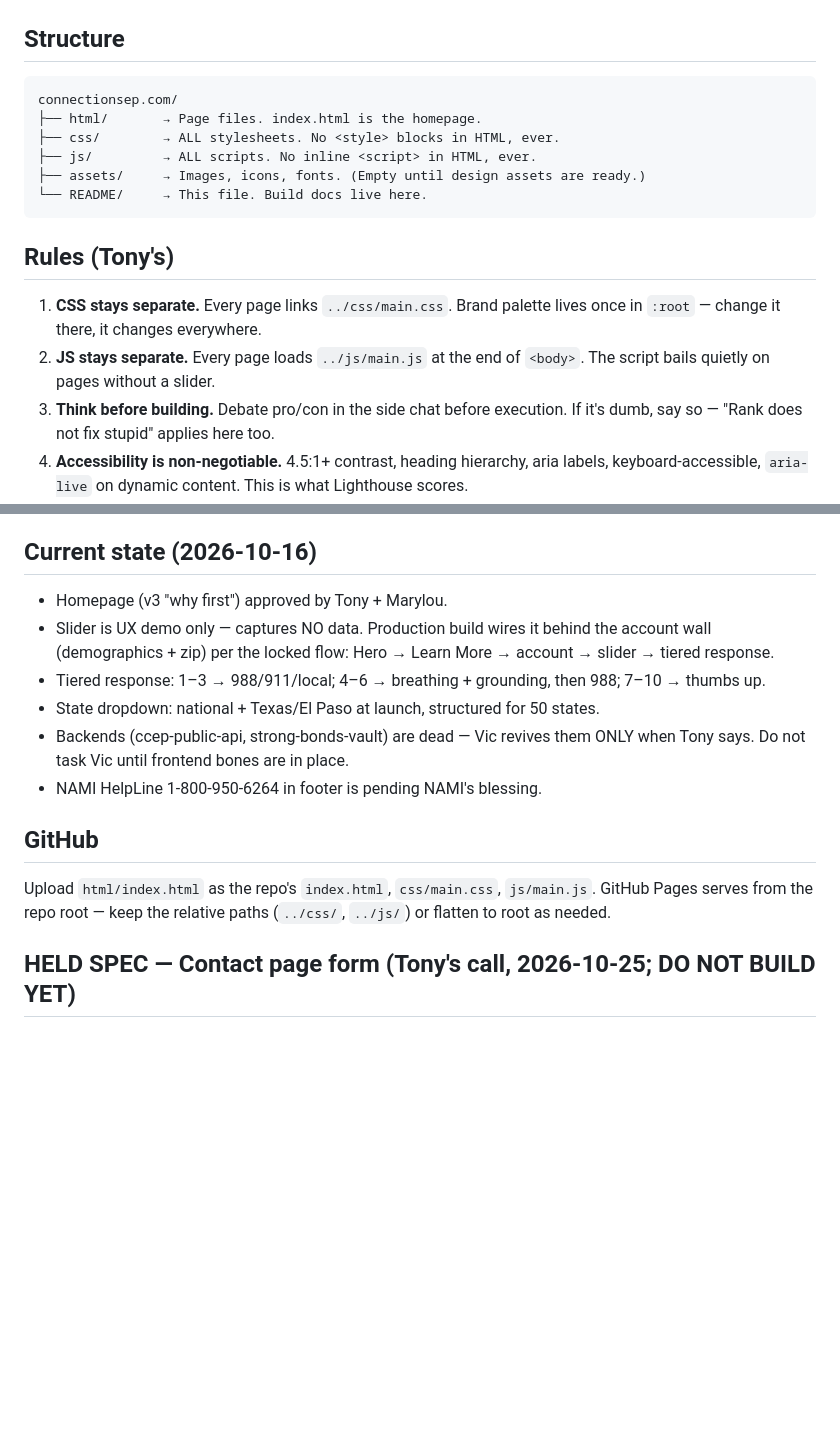
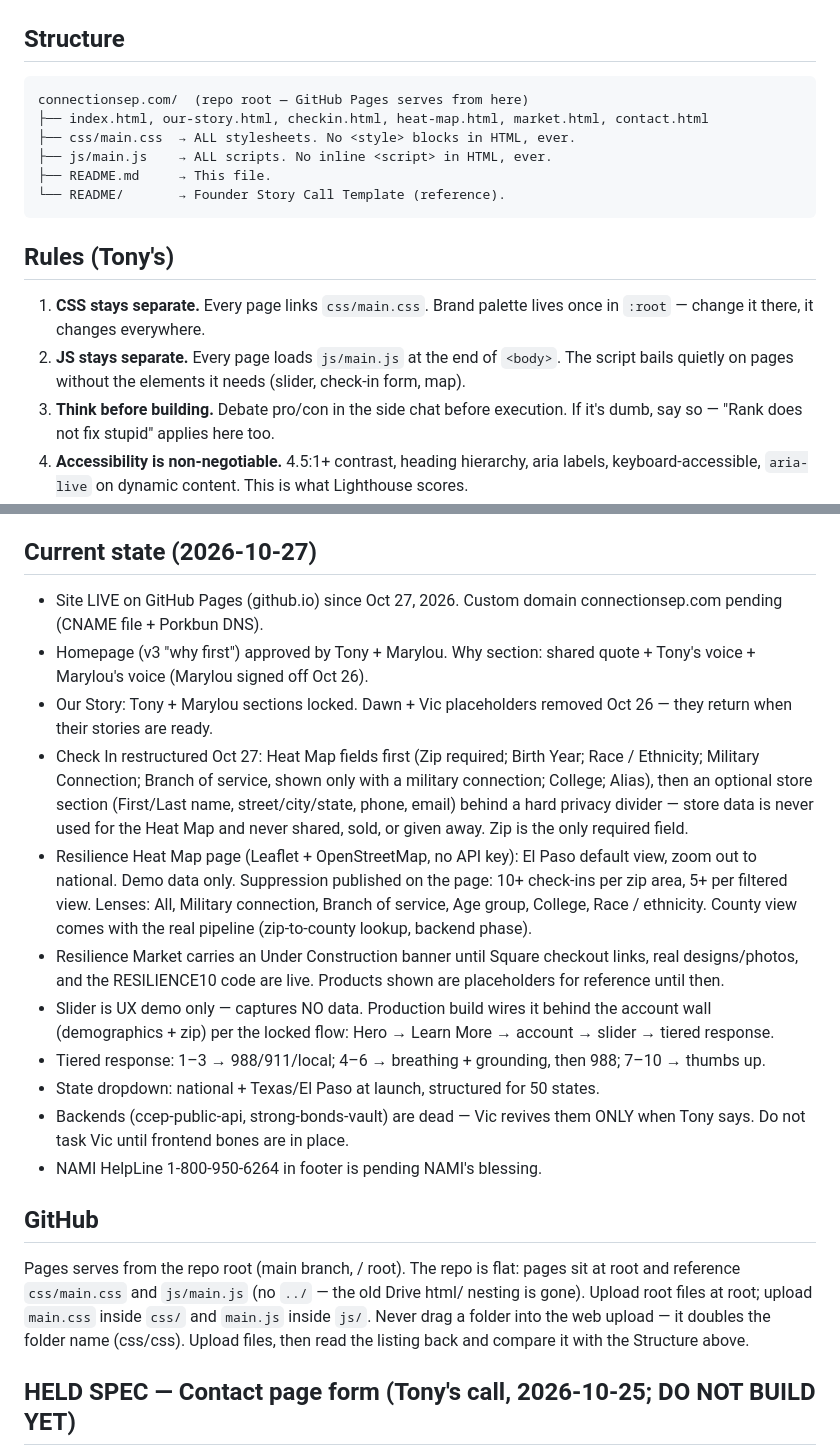
Before and after one commit to Strong-Bonds-Public-Benefits-Corp/connectionsep.com, a Markdown page: README.md, 2 parts joined by grey strips. Rendered like a GitHub page; blank space fills up the shorter version.

Commit message:
Add Market Under Construction banner, update README

````diff
--- a/README.md
+++ b/README.md
@@ -2,17 +2,17 @@
 
 ## Structure
 ```
-connectionsep.com/
-├── html/       → Page files. index.html is the homepage.
-├── css/        → ALL stylesheets. No <style> blocks in HTML, ever.
-├── js/         → ALL scripts. No inline <script> in HTML, ever.
-├── assets/     → Images, icons, fonts. (Empty until design assets are ready.)
-└── README/     → This file. Build docs live here.
+connectionsep.com/  (repo root — GitHub Pages serves from here)
+├── index.html, our-story.html, checkin.html, heat-map.html, market.html, contact.html
+├── css/main.css  → ALL stylesheets. No <style> blocks in HTML, ever.
+├── js/main.js    → ALL scripts. No inline <script> in HTML, ever.
+├── README.md     → This file.
+└── README/       → Founder Story Call Template (reference).
 ```
 
 ## Rules (Tony's)
-1. **CSS stays separate.** Every page links `../css/main.css`. Brand palette lives once in `:root` — change it there, it changes everywhere.
-2. **JS stays separate.** Every page loads `../js/main.js` at the end of `<body>`. The script bails quietly on pages without a slider.
+1. **CSS stays separate.** Every page links `css/main.css`. Brand palette lives once in `:root` — change it there, it changes everywhere.
+2. **JS stays separate.** Every page loads `js/main.js` at the end of `<body>`. The script bails quietly on pages without the elements it needs (slider, check-in form, map).
 3. **Think before building.** Debate pro/con in the side chat before execution. If it's dumb, say so — "Rank does not fix stupid" applies here too.
 4. **Accessibility is non-negotiable.** 4.5:1+ contrast, heading hierarchy, aria labels, keyboard-accessible, `aria-live` on dynamic content. This is what Lighthouse scores.
 5. **Locked copy — do not edit without approval:**
@@ -23,8 +23,13 @@ connectionsep.com/
    - Service line: "20-year U.S. Army SSG" (not 19).
    - Entity: "Strong Bonds Public Benefit Corporation."
 
-## Current state (2026-10-16)
-- Homepage (v3 "why first") approved by Tony + Marylou.
+## Current state (2026-10-27)
+- Site LIVE on GitHub Pages (github.io) since Oct 27, 2026. Custom domain connectionsep.com pending (CNAME file + Porkbun DNS).
+- Homepage (v3 "why first") approved by Tony + Marylou. Why section: shared quote + Tony's voice + Marylou's voice (Marylou signed off Oct 26).
+- Our Story: Tony + Marylou sections locked. Dawn + Vic placeholders removed Oct 26 — they return when their stories are ready.
+- Check In restructured Oct 27: Heat Map fields first (Zip required; Birth Year; Race / Ethnicity; Military Connection; Branch of service, shown only with a military connection; College; Alias), then an optional store section (First/Last name, street/city/state, phone, email) behind a hard privacy divider — store data is never used for the Heat Map and never shared, sold, or given away. Zip is the only required field.
+- Resilience Heat Map page (Leaflet + OpenStreetMap, no API key): El Paso default view, zoom out to national. Demo data only. Suppression published on the page: 10+ check-ins per zip area, 5+ per filtered view. Lenses: All, Military connection, Branch of service, Age group, College, Race / ethnicity. County view comes with the real pipeline (zip-to-county lookup, backend phase).
+- Resilience Market carries an Under Construction banner until Square checkout links, real designs/photos, and the RESILIENCE10 code are live. Products shown are placeholders for reference until then.
 - Slider is UX demo only — captures NO data. Production build wires it behind the account wall (demographics + zip) per the locked flow: Hero → Learn More → account → slider → tiered response.
 - Tiered response: 1–3 → 988/911/local; 4–6 → breathing + grounding, then 988; 7–10 → thumbs up.
 - State dropdown: national + Texas/El Paso at launch, structured for 50 states.
@@ -32,7 +37,7 @@ connectionsep.com/
 - NAMI HelpLine 1-800-950-6264 in footer is pending NAMI's blessing.
 
 ## GitHub
-Upload `html/index.html` as the repo's `index.html`, `css/main.css`, `js/main.js`. GitHub Pages serves from the repo root — keep the relative paths (`../css/`, `../js/`) or flatten to root as needed.
+Pages serves from the repo root (main branch, / root). The repo is flat: pages sit at root and reference `css/main.css` and `js/main.js` (no `../` — the old Drive html/ nesting is gone). Upload root files at root; upload `main.css` inside `css/` and `main.js` inside `js/`. Never drag a folder into the web upload — it doubles the folder name (css/css). Upload files, then read the listing back and compare it with the Structure above.
 
 ## HELD SPEC — Contact page form (Tony's call, 2026-10-25; DO NOT BUILD YET)
 Bones-first rule stands: no backend/endpoint work until frontend bones are ready. This spec is held for when the build gets there, not a task for Vic now.
````
